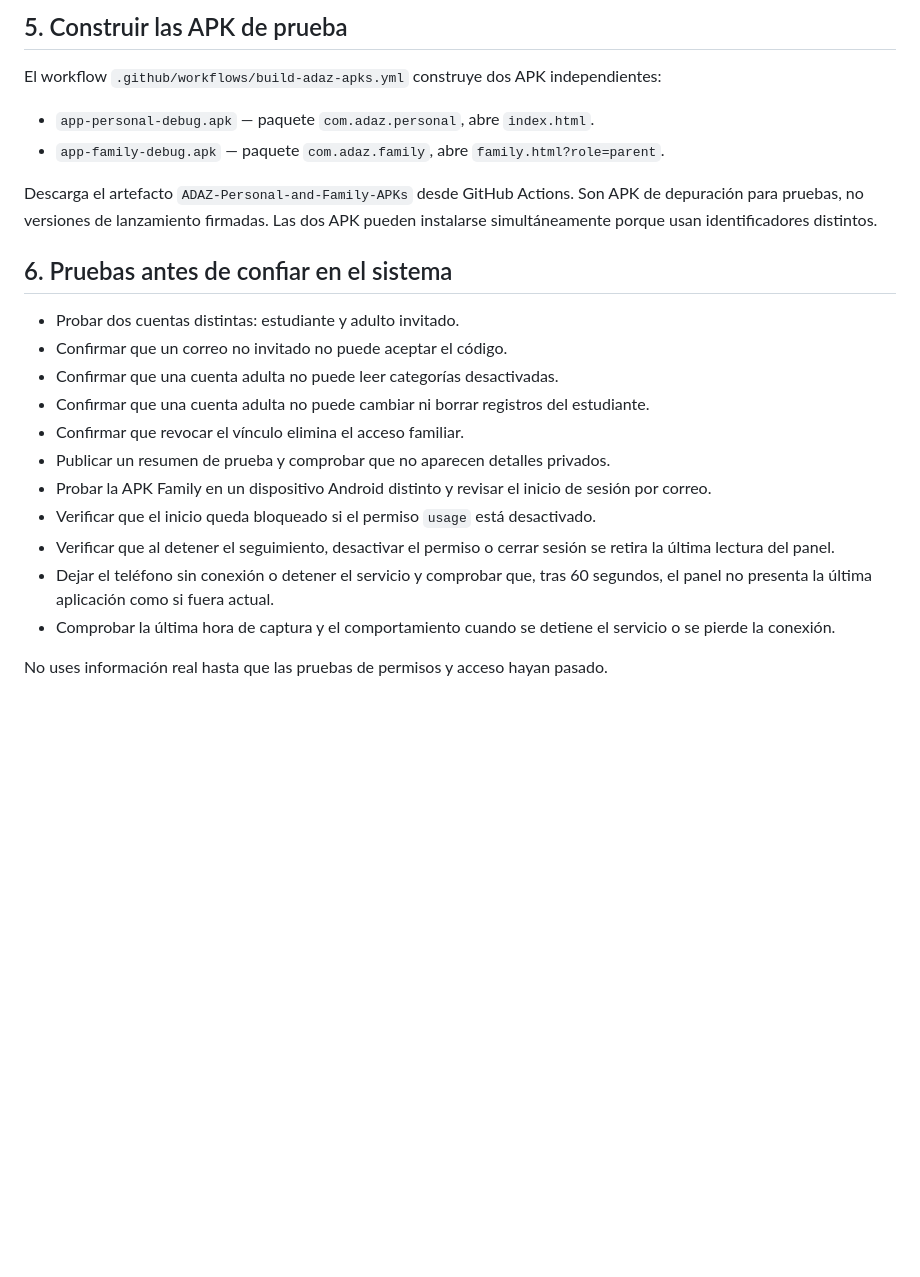
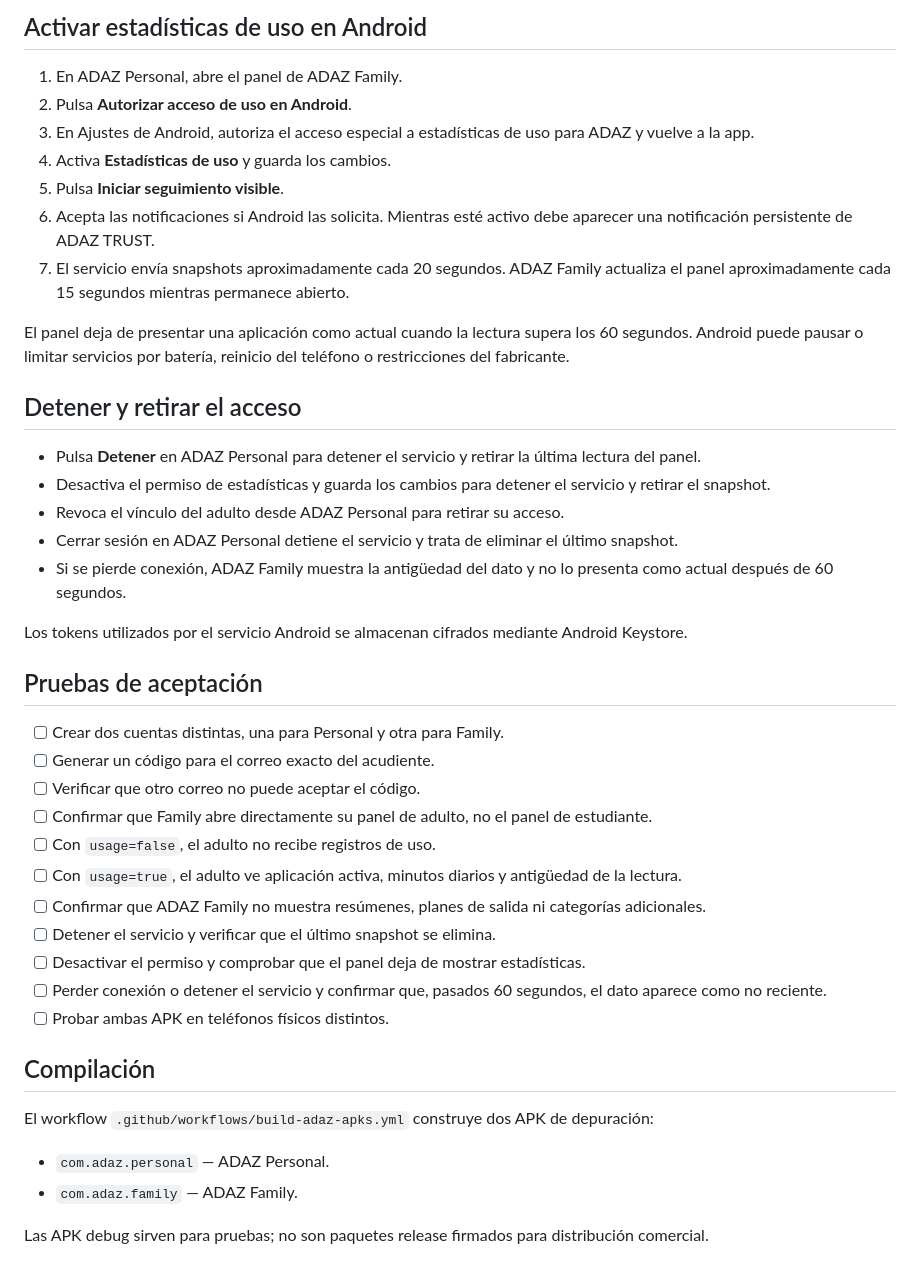
Before and after one commit to diazaalejo8-star/Adaz, a Markdown page: ADAZ-FAMILY-SETUP.md, the part around one of its changes. Rendered like a GitHub page; blank space fills up the shorter version.

```diff
--- a/ADAZ-FAMILY-SETUP.md
+++ b/ADAZ-FAMILY-SETUP.md
@@ -53,25 +45,45 @@ El panel no captura la pantalla, el contenido de otras aplicaciones, mensajes, p
 
-## 5. Construir las APK de prueba
+## Activar estadísticas de uso en Android
 
-El workflow `.github/workflows/build-adaz-apks.yml` construye dos APK independientes:
+1. En ADAZ Personal, abre el panel de ADAZ Family.
+2. Pulsa **Autorizar acceso de uso en Android**.
+3. En Ajustes de Android, autoriza el acceso especial a estadísticas de uso para ADAZ y vuelve a la app.
+4. Activa **Estadísticas de uso** y guarda los cambios.
+5. Pulsa **Iniciar seguimiento visible**.
+6. Acepta las notificaciones si Android las solicita. Mientras esté activo debe aparecer una notificación persistente de ADAZ TRUST.
+7. El servicio envía snapshots aproximadamente cada 20 segundos. ADAZ Family actualiza el panel aproximadamente cada 15 segundos mientras permanece abierto.
 
-- `app-personal-debug.apk` — paquete `com.adaz.personal`, abre `index.html`.
-- `app-family-debug.apk` — paquete `com.adaz.family`, abre `family.html?role=parent`.
+El panel deja de presentar una aplicación como actual cuando la lectura supera los 60 segundos. Android puede pausar o limitar servicios por batería, reinicio del teléfono o restricciones del fabricante.
 
-Descarga el artefacto `ADAZ-Personal-and-Family-APKs` desde GitHub Actions. Son APK de depuración para pruebas, no versiones de lanzamiento firmadas. Las dos APK pueden instalarse simultáneamente porque usan identificadores distintos.
+## Detener y retirar el acceso
 
-## 6. Pruebas antes de confiar en el sistema
+- Pulsa **Detener** en ADAZ Personal para detener el servicio y retirar la última lectura del panel.
+- Desactiva el permiso de estadísticas y guarda los cambios para detener el servicio y retirar el snapshot.
+- Revoca el vínculo del adulto desde ADAZ Personal para retirar su acceso.
+- Cerrar sesión en ADAZ Personal detiene el servicio y trata de eliminar el último snapshot.
+- Si se pierde conexión, ADAZ Family muestra la antigüedad del dato y no lo presenta como actual después de 60 segundos.
 
-- Probar dos cuentas distintas: estudiante y adulto invitado.
-- Confirmar que un correo no invitado no puede aceptar el código.
-- Confirmar que una cuenta adulta no puede leer categorías desactivadas.
-- Confirmar que una cuenta adulta no puede cambiar ni borrar registros del estudiante.
-- Confirmar que revocar el vínculo elimina el acceso familiar.
-- Publicar un resumen de prueba y comprobar que no aparecen detalles privados.
-- Probar la APK Family en un dispositivo Android distinto y revisar el inicio de sesión por correo.
-- Verificar que el inicio queda bloqueado si el permiso `usage` está desactivado.
-- Verificar que al detener el seguimiento, desactivar el permiso o cerrar sesión se retira la última lectura del panel.
-- Dejar el teléfono sin conexión o detener el servicio y comprobar que, tras 60 segundos, el panel no presenta la última aplicación como si fuera actual.
-- Comprobar la última hora de captura y el comportamiento cuando se detiene el servicio o se pierde la conexión.
+Los tokens utilizados por el servicio Android se almacenan cifrados mediante Android Keystore.
 
-No uses información real hasta que las pruebas de permisos y acceso hayan pasado.
+## Pruebas de aceptación
+
+- [ ] Crear dos cuentas distintas, una para Personal y otra para Family.
+- [ ] Generar un código para el correo exacto del acudiente.
+- [ ] Verificar que otro correo no puede aceptar el código.
+- [ ] Confirmar que Family abre directamente su panel de adulto, no el panel de estudiante.
+- [ ] Con `usage=false`, el adulto no recibe registros de uso.
+- [ ] Con `usage=true`, el adulto ve aplicación activa, minutos diarios y antigüedad de la lectura.
+- [ ] Confirmar que ADAZ Family no muestra resúmenes, planes de salida ni categorías adicionales.
+- [ ] Detener el servicio y verificar que el último snapshot se elimina.
+- [ ] Desactivar el permiso y comprobar que el panel deja de mostrar estadísticas.
+- [ ] Perder conexión o detener el servicio y confirmar que, pasados 60 segundos, el dato aparece como no reciente.
+- [ ] Probar ambas APK en teléfonos físicos distintos.
+
+## Compilación
+
+El workflow `.github/workflows/build-adaz-apks.yml` construye dos APK de depuración:
+
+- `com.adaz.personal` — ADAZ Personal.
+- `com.adaz.family` — ADAZ Family.
+
+Las APK debug sirven para pruebas; no son paquetes release firmados para distribución comercial.
```
Also changed, not shown: other parts of ADAZ-FAMILY-SETUP.md (+31 -39 lines).
